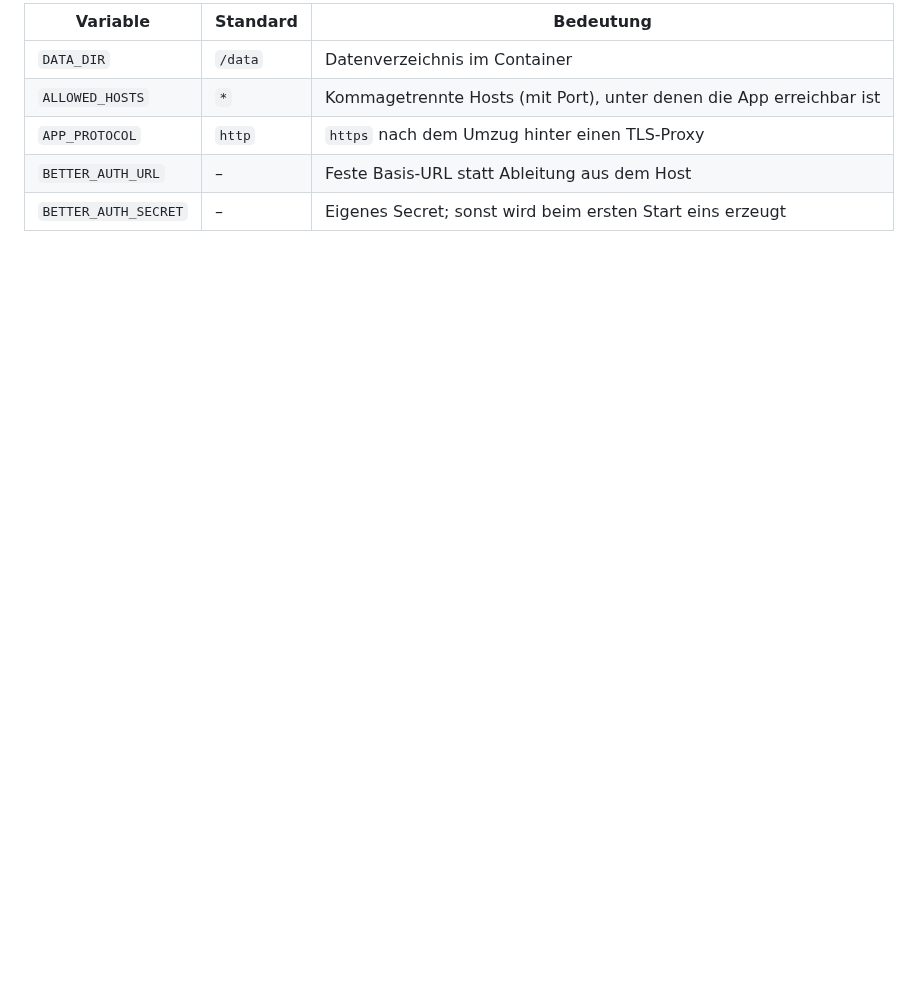
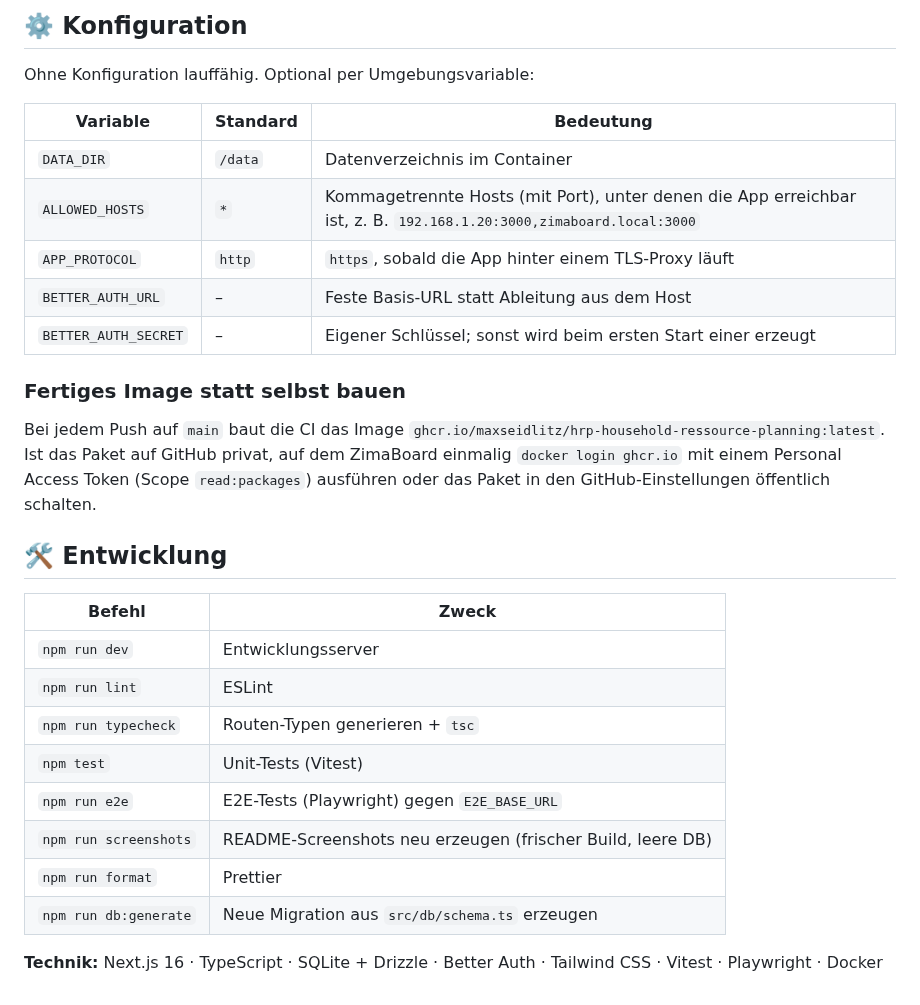
Before and after one commit to maxseidlitz/HRP-Household-Ressource-Planning, a Markdown page: README.md, the part around one of its changes. Rendered like a GitHub page; blank space fills up the shorter version.

```diff
--- a/README.md
+++ b/README.md
@@ -50,8 +62,36 @@ Alle Daten (SQLite-Datei, Auth-Secret, später Uploads und Backups) liegen in
 
-| Variable             | Standard | Bedeutung                                                           |
-| -------------------- | -------- | ------------------------------------------------------------------- |
-| `DATA_DIR`           | `/data`  | Datenverzeichnis im Container                                       |
-| `ALLOWED_HOSTS`      | `*`      | Kommagetrennte Hosts (mit Port), unter denen die App erreichbar ist |
-| `APP_PROTOCOL`       | `http`   | `https` nach dem Umzug hinter einen TLS-Proxy                       |
-| `BETTER_AUTH_URL`    | –        | Feste Basis-URL statt Ableitung aus dem Host                        |
-| `BETTER_AUTH_SECRET` | –        | Eigenes Secret; sonst wird beim ersten Start eins erzeugt           |
+## ⚙️ Konfiguration
+
+Ohne Konfiguration lauffähig. Optional per Umgebungsvariable:
+
+| Variable             | Standard | Bedeutung                                                                                                           |
+| -------------------- | -------- | ------------------------------------------------------------------------------------------------------------------- |
+| `DATA_DIR`           | `/data`  | Datenverzeichnis im Container                                                                                       |
+| `ALLOWED_HOSTS`      | `*`      | Kommagetrennte Hosts (mit Port), unter denen die App erreichbar ist, z. B. `192.168.1.20:3000,zimaboard.local:3000` |
+| `APP_PROTOCOL`       | `http`   | `https`, sobald die App hinter einem TLS-Proxy läuft                                                                |
+| `BETTER_AUTH_URL`    | –        | Feste Basis-URL statt Ableitung aus dem Host                                                                        |
+| `BETTER_AUTH_SECRET` | –        | Eigener Schlüssel; sonst wird beim ersten Start einer erzeugt                                                       |
+
+### Fertiges Image statt selbst bauen
+
+Bei jedem Push auf `main` baut die CI das Image
+`ghcr.io/maxseidlitz/hrp-household-ressource-planning:latest`. Ist das Paket auf
+GitHub privat, auf dem ZimaBoard einmalig `docker login ghcr.io` mit einem
+Personal Access Token (Scope `read:packages`) ausführen oder das Paket in den
+GitHub-Einstellungen öffentlich schalten.
+
+## 🛠️ Entwicklung
+
+| Befehl                | Zweck                                                      |
+| --------------------- | ---------------------------------------------------------- |
+| `npm run dev`         | Entwicklungsserver                                         |
+| `npm run lint`        | ESLint                                                     |
+| `npm run typecheck`   | Routen-Typen generieren + `tsc`                            |
+| `npm test`            | Unit-Tests (Vitest)                                        |
+| `npm run e2e`         | E2E-Tests (Playwright) gegen `E2E_BASE_URL`                |
+| `npm run screenshots` | README-Screenshots neu erzeugen (frischer Build, leere DB) |
+| `npm run format`      | Prettier                                                   |
+| `npm run db:generate` | Neue Migration aus `src/db/schema.ts` erzeugen             |
+
+**Technik:** Next.js 16 · TypeScript · SQLite + Drizzle · Better Auth ·
+Tailwind CSS · Vitest · Playwright · Docker
```
Also changed, not shown: other parts of README.md (+46 -34 lines), docs/PLAN.md (+12 -0 lines), docs/screenshots/01-login.png (added), docs/screenshots/02-registrieren.png (added), docs/screenshots/03-start.png (added), 5 other files.
